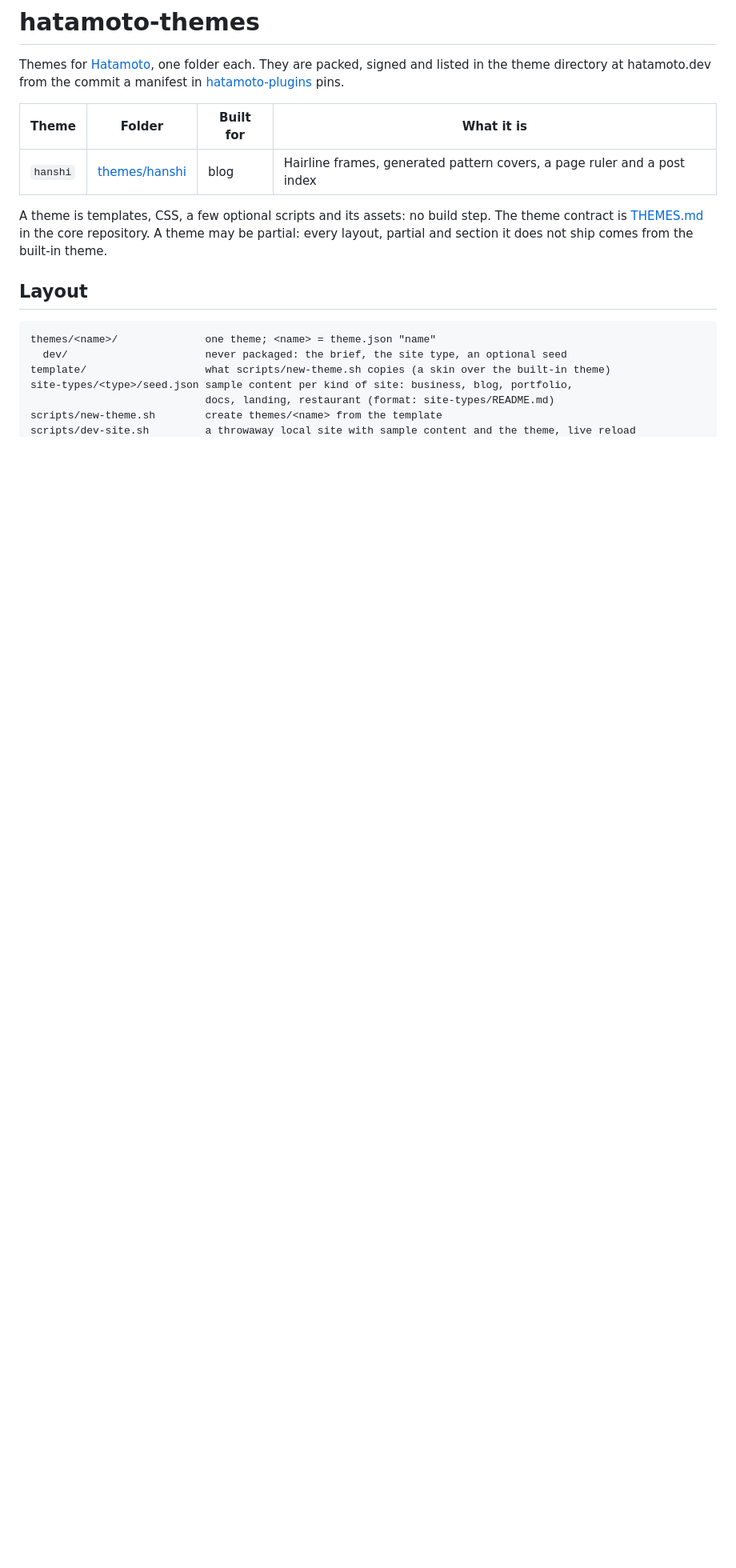
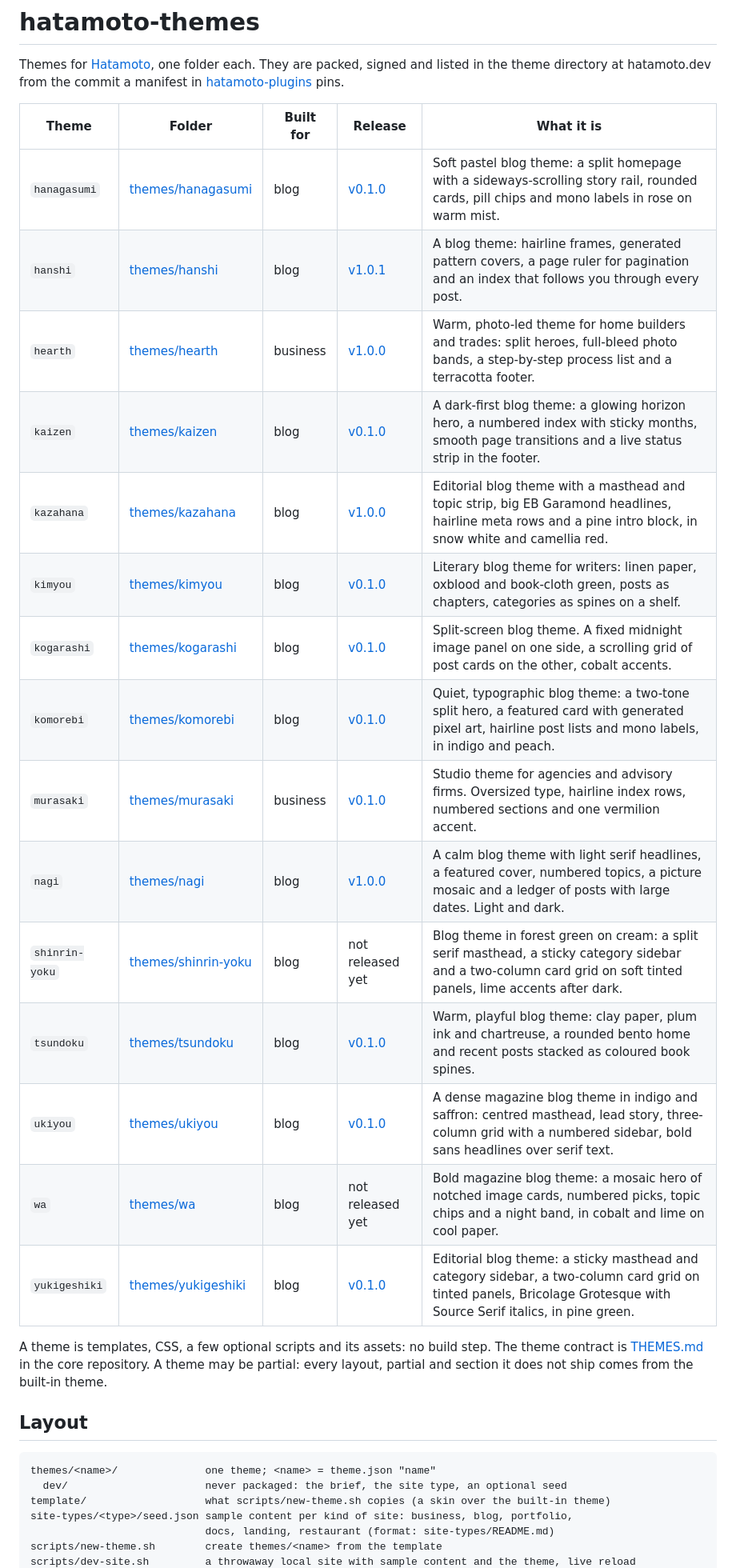
Before and after one commit to Zen-Labs-Corp/hatamoto-themes, a Markdown page: README.md, the part around the change. Shown at 80% size. GitHub-like rendering; blank space fills up the shorter version.

Commit message:
docs: list every theme in the README with its release (#17)
Signed-off-by: Zen Labs Corporation <release@hatamoto.dev>
Co-authored-by: Zen Labs Corporation <release@hatamoto.dev>

```diff
--- a/README.md
+++ b/README.md
@@ -5,9 +5,23 @@ signed and listed in the theme directory at hatamoto.dev from the commit a
 manifest in [hatamoto-plugins](https://github.com/Zen-Labs-Corp/hatamoto-plugins)
 pins.
 
-| Theme | Folder | Built for | What it is |
-|---|---|---|---|
-| `hanshi` | [themes/hanshi](themes/hanshi) | blog | Hairline frames, generated pattern covers, a page ruler and a post index |
+| Theme | Folder | Built for | Release | What it is |
+|---|---|---|---|---|
+| `hanagasumi` | [themes/hanagasumi](themes/hanagasumi) | blog | [v0.1.0](https://github.com/Zen-Labs-Corp/hatamoto-themes/releases/tag/hanagasumi/v0.1.0) | Soft pastel blog theme: a split homepage with a sideways-scrolling story rail, rounded cards, pill chips and mono labels in rose on warm mist. |
+| `hanshi` | [themes/hanshi](themes/hanshi) | blog | [v1.0.1](https://github.com/Zen-Labs-Corp/hatamoto-themes/releases/tag/hanshi/v1.0.1) | A blog theme: hairline frames, generated pattern covers, a page ruler for pagination and an index that follows you through every post. |
+| `hearth` | [themes/hearth](themes/hearth) | business | [v1.0.0](https://github.com/Zen-Labs-Corp/hatamoto-themes/releases/tag/hearth/v1.0.0) | Warm, photo-led theme for home builders and trades: split heroes, full-bleed photo bands, a step-by-step process list and a terracotta footer. |
+| `kaizen` | [themes/kaizen](themes/kaizen) | blog | [v0.1.0](https://github.com/Zen-Labs-Corp/hatamoto-themes/releases/tag/kaizen/v0.1.0) | A dark-first blog theme: a glowing horizon hero, a numbered index with sticky months, smooth page transitions and a live status strip in the footer. |
+| `kazahana` | [themes/kazahana](themes/kazahana) | blog | [v1.0.0](https://github.com/Zen-Labs-Corp/hatamoto-themes/releases/tag/kazahana/v1.0.0) | Editorial blog theme with a masthead and topic strip, big EB Garamond headlines, hairline meta rows and a pine intro block, in snow white and camellia red. |
+| `kimyou` | [themes/kimyou](themes/kimyou) | blog | [v0.1.0](https://github.com/Zen-Labs-Corp/hatamoto-themes/releases/tag/kimyou/v0.1.0) | Literary blog theme for writers: linen paper, oxblood and book-cloth green, posts as chapters, categories as spines on a shelf. |
+| `kogarashi` | [themes/kogarashi](themes/kogarashi) | blog | [v0.1.0](https://github.com/Zen-Labs-Corp/hatamoto-themes/releases/tag/kogarashi/v0.1.0) | Split-screen blog theme. A fixed midnight image panel on one side, a scrolling grid of post cards on the other, cobalt accents. |
+| `komorebi` | [themes/komorebi](themes/komorebi) | blog | [v0.1.0](https://github.com/Zen-Labs-Corp/hatamoto-themes/releases/tag/komorebi/v0.1.0) | Quiet, typographic blog theme: a two-tone split hero, a featured card with generated pixel art, hairline post lists and mono labels, in indigo and peach. |
+| `murasaki` | [themes/murasaki](themes/murasaki) | business | [v0.1.0](https://github.com/Zen-Labs-Corp/hatamoto-themes/releases/tag/murasaki/v0.1.0) | Studio theme for agencies and advisory firms. Oversized type, hairline index rows, numbered sections and one vermilion accent. |
+| `nagi` | [themes/nagi](themes/nagi) | blog | [v1.0.0](https://github.com/Zen-Labs-Corp/hatamoto-themes/releases/tag/nagi/v1.0.0) | A calm blog theme with light serif headlines, a featured cover, numbered topics, a picture mosaic and a ledger of posts with large dates. Light and dark. |
+| `shinrin-yoku` | [themes/shinrin-yoku](themes/shinrin-yoku) | blog | not released yet | Blog theme in forest green on cream: a split serif masthead, a sticky category sidebar and a two-column card grid on soft tinted panels, lime accents after dark. |
+| `tsundoku` | [themes/tsundoku](themes/tsundoku) | blog | [v0.1.0](https://github.com/Zen-Labs-Corp/hatamoto-themes/releases/tag/tsundoku/v0.1.0) | Warm, playful blog theme: clay paper, plum ink and chartreuse, a rounded bento home and recent posts stacked as coloured book spines. |
+| `ukiyou` | [themes/ukiyou](themes/ukiyou) | blog | [v0.1.0](https://github.com/Zen-Labs-Corp/hatamoto-themes/releases/tag/ukiyou/v0.1.0) | A dense magazine blog theme in indigo and saffron: centred masthead, lead story, three-column grid with a numbered sidebar, bold sans headlines over serif text. |
+| `wa` | [themes/wa](themes/wa) | blog | not released yet | Bold magazine blog theme: a mosaic hero of notched image cards, numbered picks, topic chips and a night band, in cobalt and lime on cool paper. |
+| `yukigeshiki` | [themes/yukigeshiki](themes/yukigeshiki) | blog | [v0.1.0](https://github.com/Zen-Labs-Corp/hatamoto-themes/releases/tag/yukigeshiki/v0.1.0) | Editorial blog theme: a sticky masthead and category sidebar, a two-column card grid on tinted panels, Bricolage Grotesque with Source Serif italics, in pine green. |
 
 A theme is templates, CSS, a few optional scripts and its assets: no build step.
 The theme contract is
```
